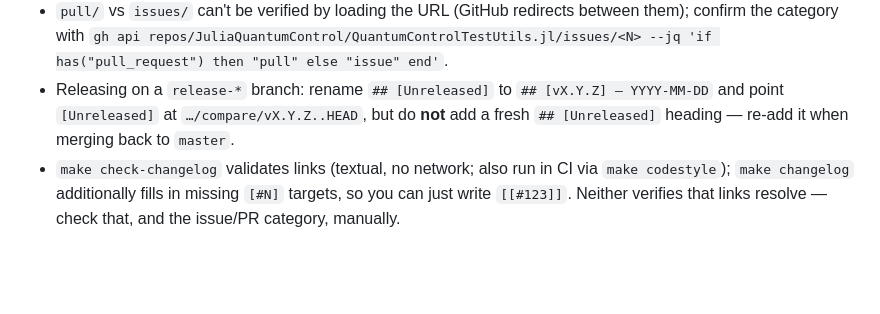
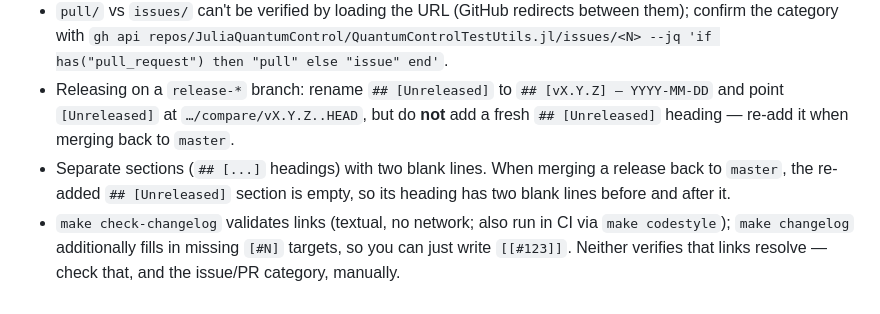
Before and after one commit to JuliaQuantumControl/QuantumControlTestUtils.jl, a Markdown page: CLAUDE.md, the part around the change. Rendered like a GitHub page; blank space fills up the shorter version.

Commit message:
Separate changelog sections with two blank lines
Use two blank lines between the sections of CHANGELOG.md, and document
this convention in CLAUDE.md. The changelog change is whitespace-only.

```diff
--- a/CLAUDE.md
+++ b/CLAUDE.md
@@ -35,4 +35,5 @@ The `test` and `docs` environments reference the package itself via `[sources]`
 * Version links point to the release page (`[vX.Y.Z]: …/releases/tag/vX.Y.Z`); only `[Unreleased]` uses a compare link (`…/compare/v<latest>..HEAD`).
 * `pull/` vs `issues/` can't be verified by loading the URL (GitHub redirects between them); confirm the category with `gh api repos/JuliaQuantumControl/QuantumControlTestUtils.jl/issues/<N> --jq 'if has("pull_request") then "pull" else "issue" end'`.
 * Releasing on a `release-*` branch: rename `## [Unreleased]` to `## [vX.Y.Z] — YYYY-MM-DD` and point `[Unreleased]` at `…/compare/vX.Y.Z..HEAD`, but do **not** add a fresh `## [Unreleased]` heading — re-add it when merging back to `master`.
+* Separate sections (`## [...]` headings) with two blank lines. When merging a release back to `master`, the re-added `## [Unreleased]` section is empty, so its heading has two blank lines before and after it.
 * `make check-changelog` validates links (textual, no network; also run in CI via `make codestyle`); `make changelog` additionally fills in missing `[#N]` targets, so you can just write `[[#123]]`. Neither verifies that links resolve — check that, and the issue/PR category, manually.
```
Also changed, not shown: CHANGELOG.md (+11 -0 lines).
